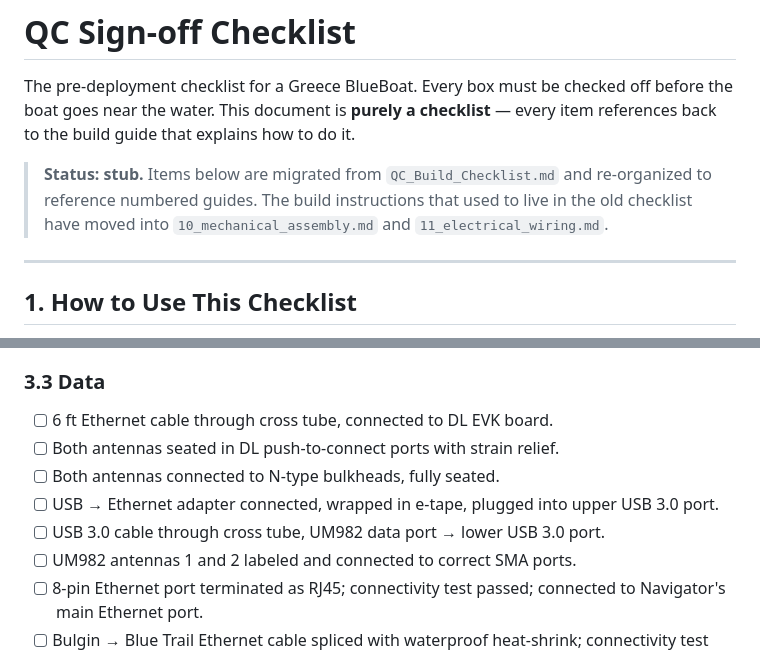
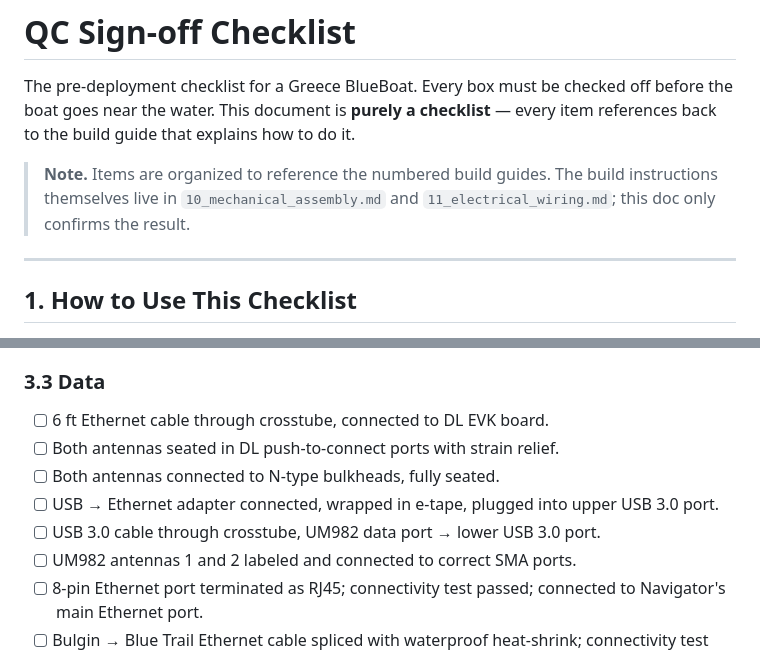
Before and after one commit to pavlab-mit/moos-ivp-greece, a Markdown page: documentation/20_qc_signoff.md, 2 parts joined by grey strips. Drawn GitHub-style.

```diff
--- a/documentation/20_qc_signoff.md
+++ b/documentation/20_qc_signoff.md
@@ -12,10 +12,9 @@ checked off before the boat goes near the water. This document is
 **purely a checklist** — every item references back to the build guide
 that explains how to do it.
 
-> **Status: stub.** Items below are migrated from `QC_Build_Checklist.md`
-> and re-organized to reference numbered guides. The build instructions
-> that used to live in the old checklist have moved into
-> `10_mechanical_assembly.md` and `11_electrical_wiring.md`.
+> **Note.** Items are organized to reference the numbered build guides. The
+> build instructions themselves live in `10_mechanical_assembly.md` and
+> `11_electrical_wiring.md`; this doc only confirms the result.
 
 ---
 
@@ -86,12 +91,12 @@ _(See `11_electrical_wiring.md`.)_
 - [ ] 5 V buck converter wired into DL EVK board (correct polarity).
 
 ### 3.3 Data
-- [ ] 6 ft Ethernet cable through cross tube, connected to DL EVK board.
+- [ ] 6 ft Ethernet cable through crosstube, connected to DL EVK board.
 - [ ] Both antennas seated in DL push-to-connect ports with strain relief.
 - [ ] Both antennas connected to N-type bulkheads, fully seated.
 - [ ] USB → Ethernet adapter connected, wrapped in e-tape, plugged into
       upper USB 3.0 port.
-- [ ] USB 3.0 cable through cross tube, UM982 data port → lower USB 3.0
+- [ ] USB 3.0 cable through crosstube, UM982 data port → lower USB 3.0
       port.
 - [ ] UM982 antennas 1 and 2 labeled and connected to correct SMA ports.
 - [ ] 8-pin Ethernet port terminated as RJ45; connectivity test passed;
```
Also changed, not shown: other parts of documentation/20_qc_signoff.md (+36 -15 lines).
